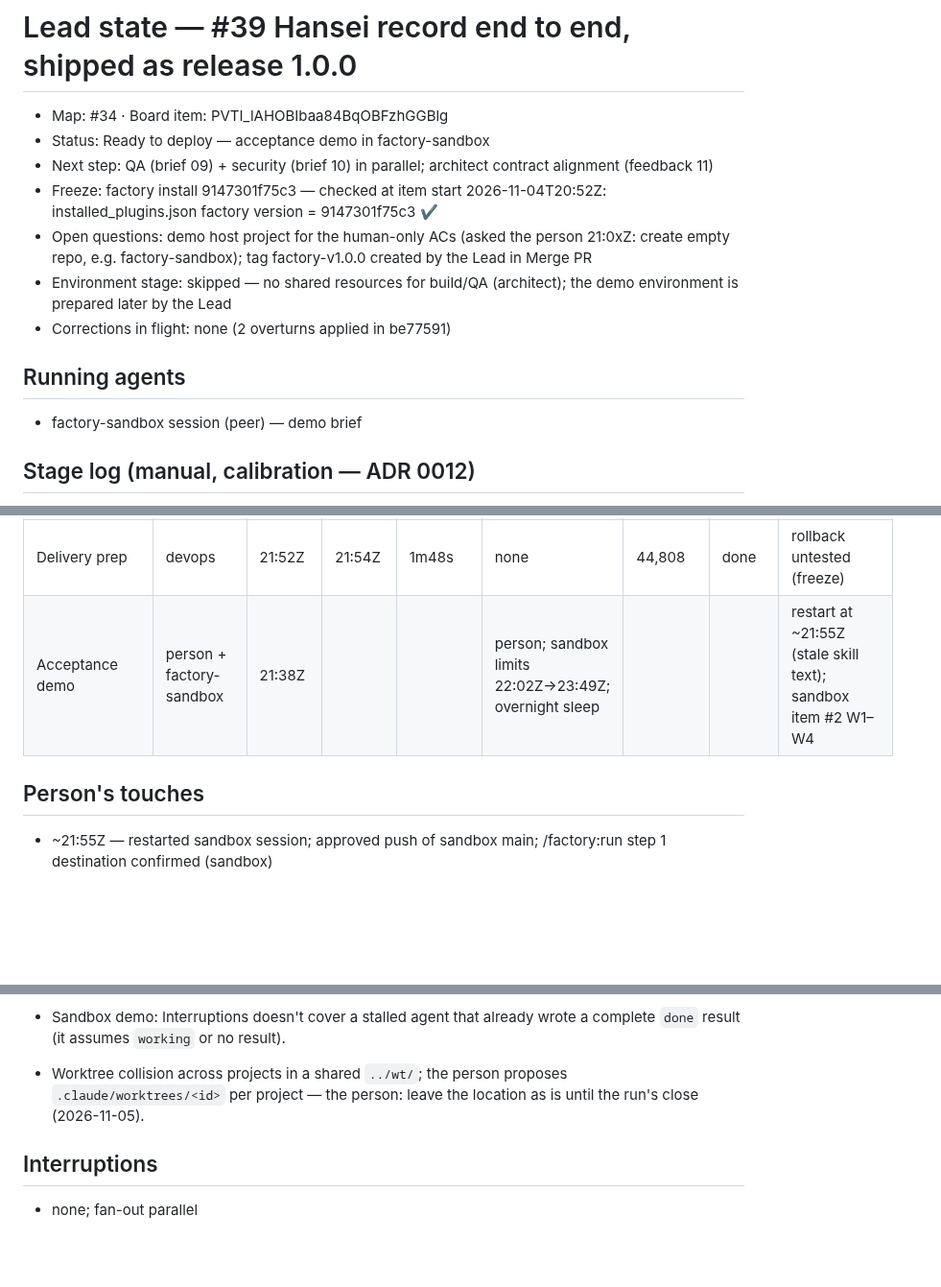
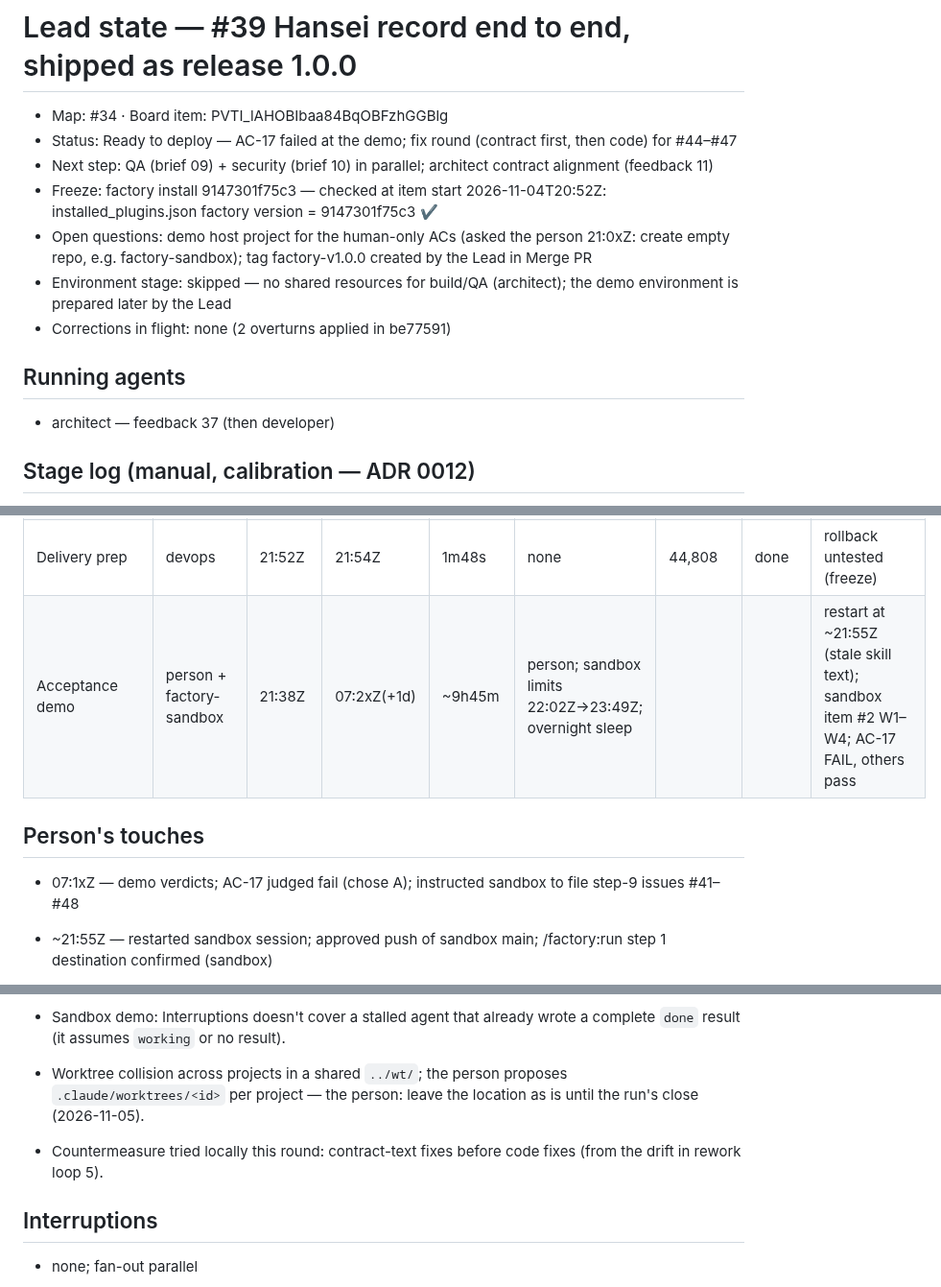
Before and after one commit to WimSuenens/agent-plugins, a Markdown page: work/39/00-lead-state.md, 3 parts joined by grey strips. Shown at 96% size. Drawn GitHub-style; blank space fills up the shorter version.

Commit message:
#39 lead: demo outcome, AC-17 fix round

```diff
--- a/work/39/00-lead-state.md
+++ b/work/39/00-lead-state.md
@@ -1,7 +1,7 @@
 # Lead state — #39 Hansei record end to end, shipped as release 1.0.0
 
 - Map: #34 · Board item: PVTI_lAHOBIbaa84BqOBFzhGGBlg
-- Status: Ready to deploy — acceptance demo in factory-sandbox
+- Status: Ready to deploy — AC-17 failed at the demo; fix round (contract first, then code) for #44–#47
 - Next step: QA (brief 09) + security (brief 10) in parallel; architect contract alignment (feedback 11)
 - Freeze: factory install 9147301f75c3 — checked at item start 2026-11-04T20:52Z: installed_plugins.json factory version = 9147301f75c3 ✔
 - Open questions: demo host project for the human-only ACs (asked the person 21:0xZ: create empty repo, e.g. factory-sandbox); tag factory-v1.0.0 created by the Lead in Merge PR
@@ -10,7 +10,7 @@
 
 ## Running agents
 
-- factory-sandbox session (peer) — demo brief
+- architect — feedback 37 (then developer)
 
 ## Stage log (manual, calibration — ADR 0012)
 
@@ -37,9 +37,11 @@ Token figures: "ctx" = completion-notice subagent_tokens (peak context, not spen
 | QA re-check round 3 | qa-engineer | 21:43Z | 21:47Z | 4m30s | none | 59,505 | pass | 340 pass; 1 contract note → architect |
 | Contract note | architect | 21:48Z | 21:49Z | 51s | none | 23,588 | done | rework loop 7 (source: qa observation) |
 | Delivery prep | devops | 21:52Z | 21:54Z | 1m48s | none | 44,808 | done | rollback untested (freeze) |
-| Acceptance demo | person + factory-sandbox | 21:38Z | | | person; sandbox limits 22:02Z→23:49Z; overnight sleep | | | restart at ~21:55Z (stale skill text); sandbox item #2 W1–W4 |
+| Acceptance demo | person + factory-sandbox | 21:38Z | 07:2xZ(+1d) | ~9h45m | person; sandbox limits 22:02Z→23:49Z; overnight sleep | | | restart at ~21:55Z (stale skill text); sandbox item #2 W1–W4; AC-17 FAIL, others pass |
 
 ## Person's touches
+
+- 07:1xZ — demo verdicts; AC-17 judged fail (chose A); instructed sandbox to file step-9 issues #41–#48
 
 - ~21:55Z — restarted sandbox session; approved push of sandbox main; /factory:run step 1 destination confirmed (sandbox)
 
@@ -69,6 +71,8 @@ Token figures: "ctx" = completion-notice subagent_tokens (peak context, not spen
 - Sandbox demo: Interruptions doesn't cover a stalled agent that already wrote a complete `done` result (it assumes `working` or no result).
 - Worktree collision across projects in a shared `../wt/`; the person proposes `.claude/worktrees/<id>` per project — the person: leave the location as is until the run's close (2026-11-05).
 
+- Countermeasure tried locally this round: contract-text fixes before code fixes (from the drift in rework loop 5).
+
 ## Interruptions
 
 - none; fan-out parallel
```
Also changed, not shown: work/39/37-feedback-architect.md (added, +11 -0 lines).
